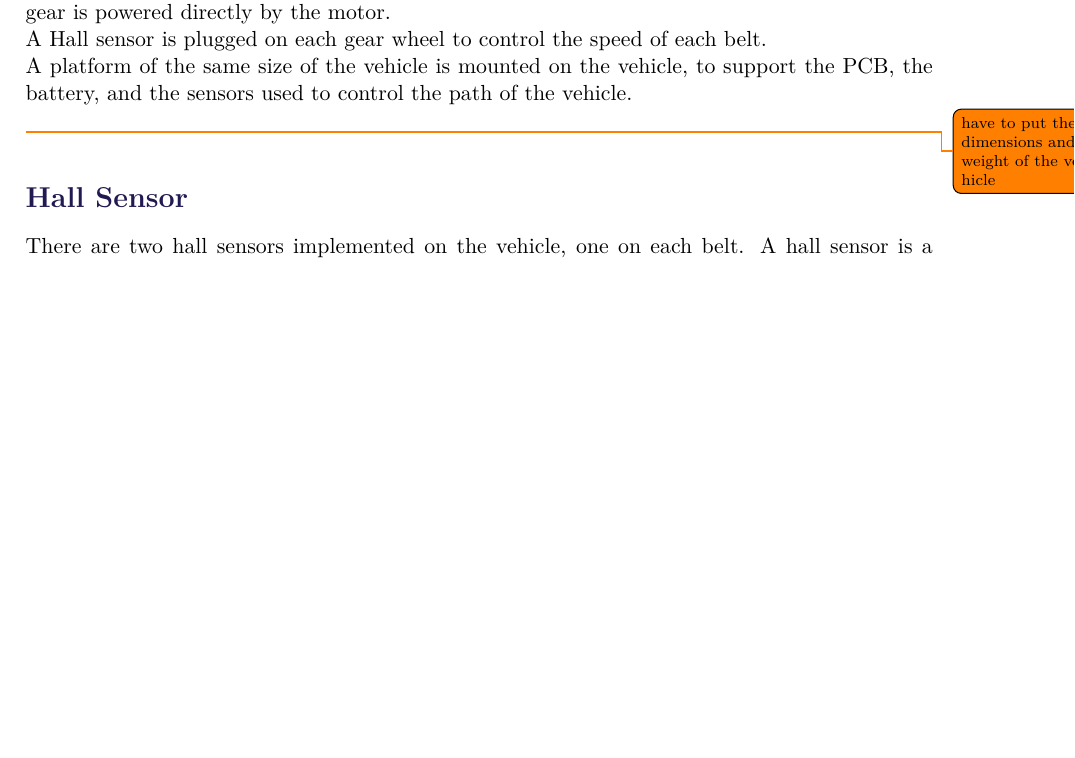
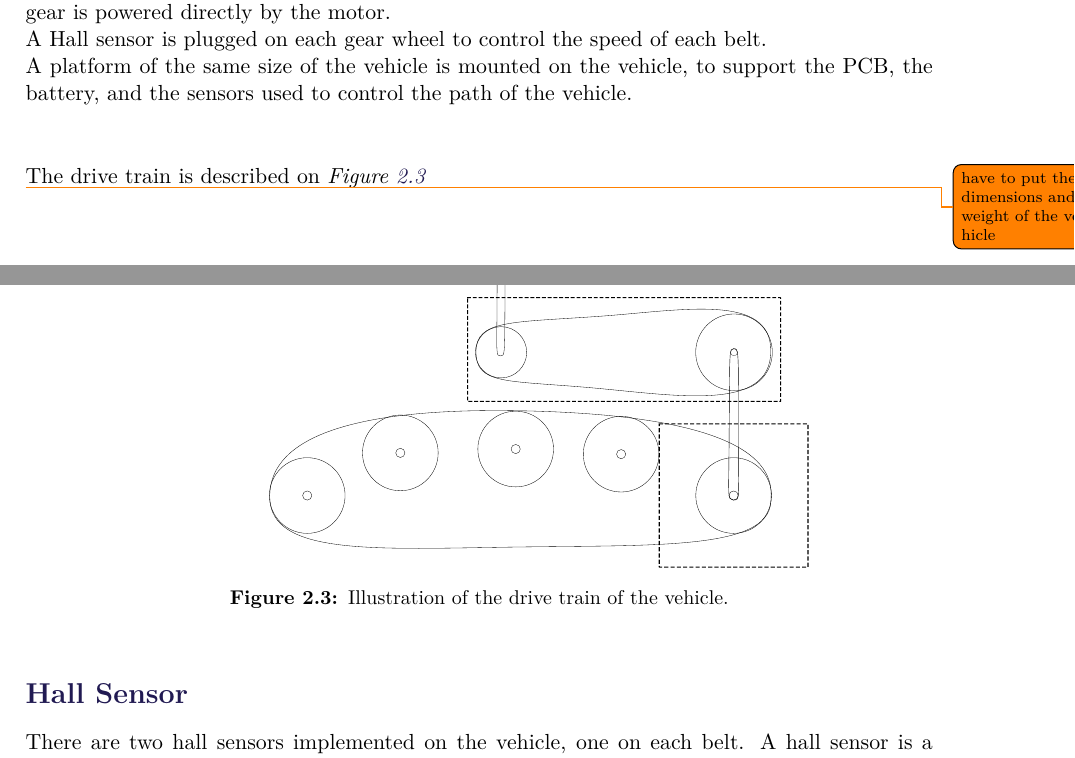
Before and after one commit to AodhAnd/eit-p5-lm-report, a LaTeX thesis (main.tex, which reads Chapters/Chapter2/VehicleDescription.tex): part of page 18 of 56 before the commit and two parts of pages 18 and 19 of 57 after it, the two joined at a grey line, cut so that both start at the same text, the shorter picture padded with empty space. Compiled offline with pdfLaTeX.

Commit message:
added drive train picture

```diff
--- a/Chapters/Chapter2/VehicleDescription.tex
+++ b/Chapters/Chapter2/VehicleDescription.tex
@@ -6,4 +6,14 @@ The vehicle is composed of two tracks enveloping 4 wheels plus a gear wheel conn
 A Hall sensor is plugged on each gear wheel to control the speed of each belt.\\
 A platform of the same size of the vehicle is mounted on the vehicle, to support the PCB, the battery, and the sensors used to control the path of the vehicle.\\
 
+The drive train is described on \figref{vehicleDescriptionDriveTrain}
+
 \todo{have to put the dimensions and weight of the vehicle}
+
+
+\begin{figure}[H]
+	\centering
+	\includegraphics[scale=0.2]{figures/vehicleDescriptionDriveTrain.pdf}
+	\caption{Illustration of the drive train of the vehicle.}
+	\label{vehicleDescriptionDriveTrain}
+\end{figure}
```
Also changed, not shown: figures/vehicleDescriptionDriveTrain.pdf (added).
